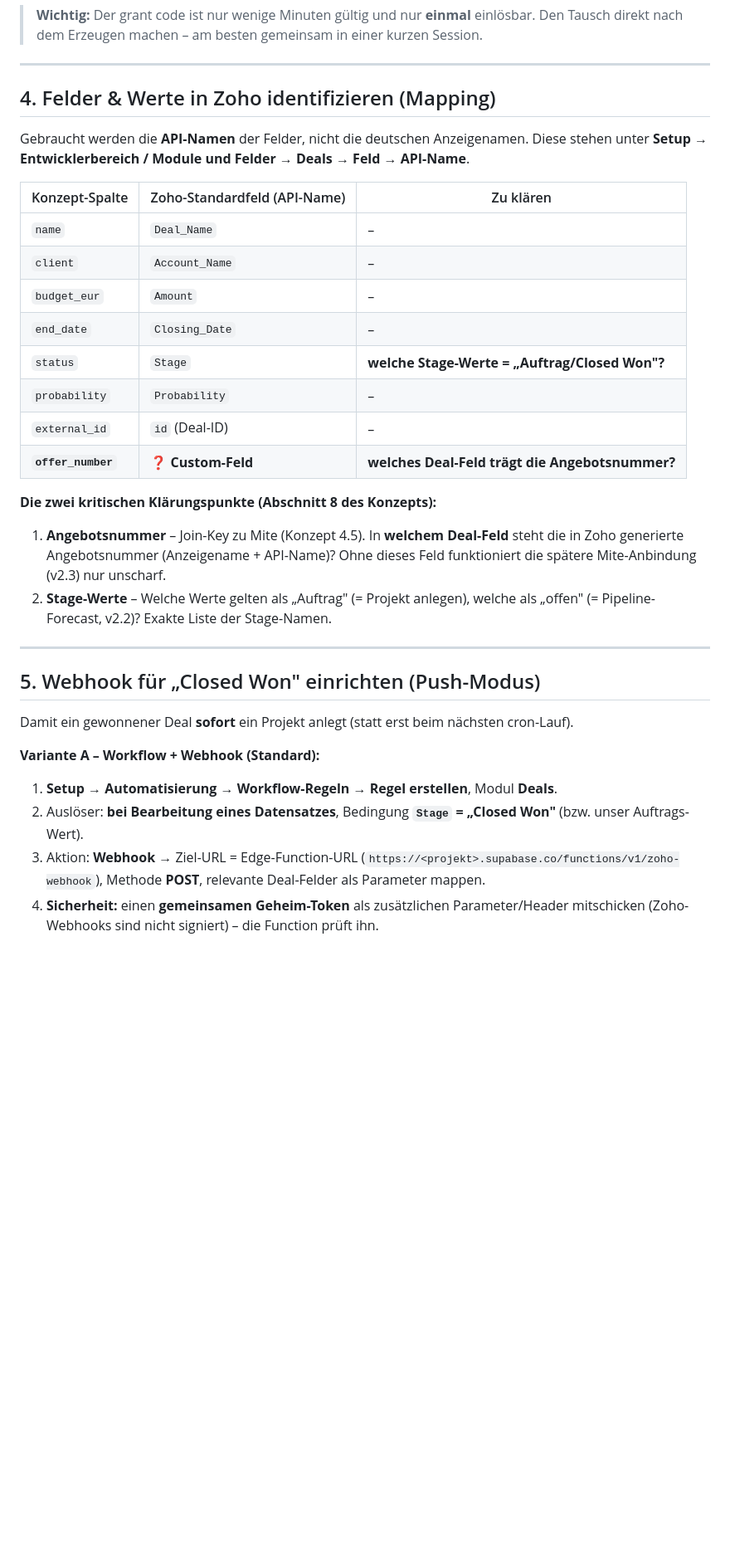
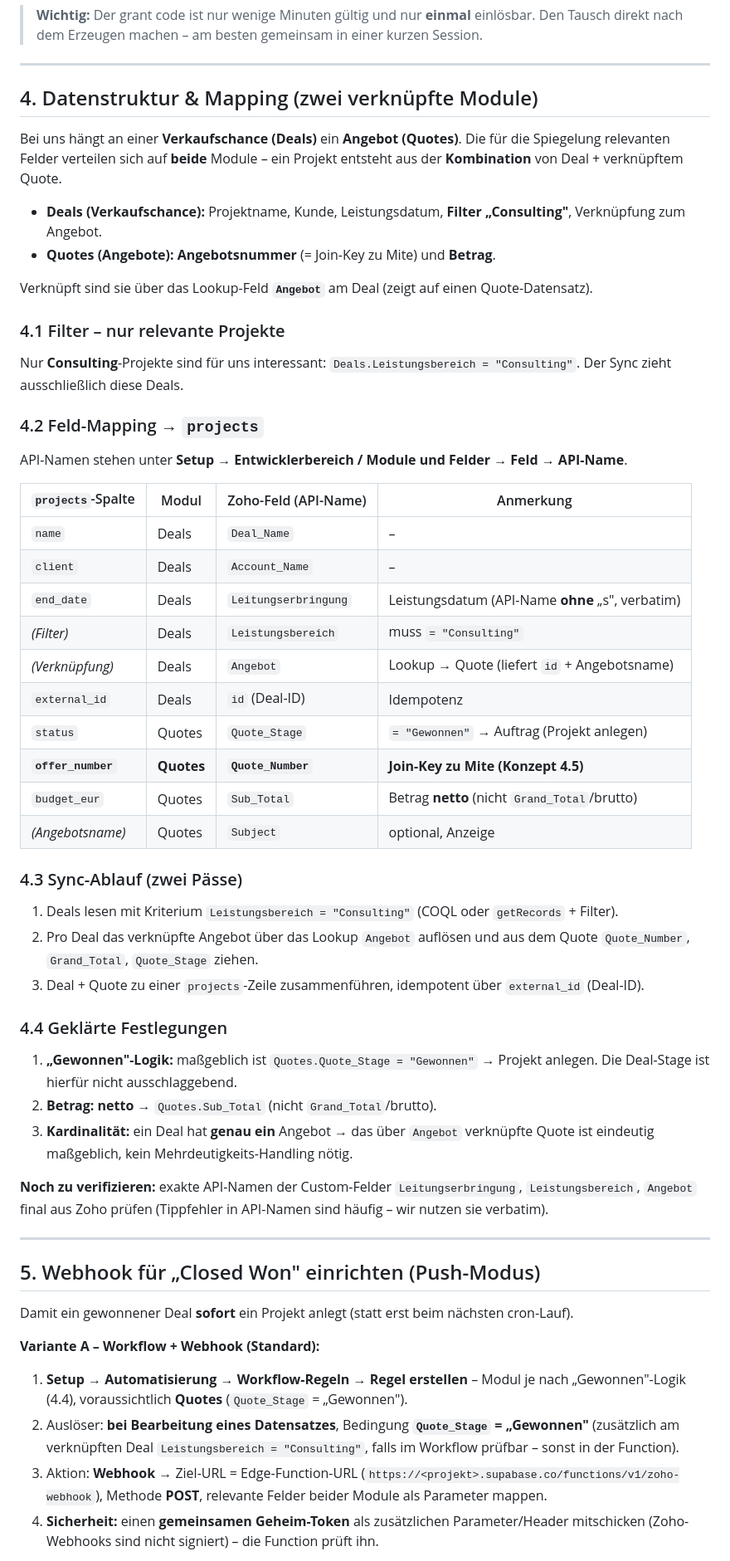
Before and after one commit to trendone/Billy, a Markdown page: zoho-anbindung.md, the part around one of its changes. Shown at 83% size. Rendered like a GitHub page; blank space fills up the shorter version.

Commit message:
Refine Zoho guide: two-module structure (Deals + Quotes) & resolved decisions
- Map projects from Deals + linked Quote (Angebot lookup)
- Filter Leistungsbereich = Consulting; won = Quote_Stage "Gewonnen"
- offer_number from Quote_Number, budget_eur from Sub_Total (netto)
- Lock in EU data center, Zoho One, admin role

Co-Authored-By: Claude Opus 4.8 <noreply@anthropic.com>

```diff
--- a/zoho-anbindung.md
+++ b/zoho-anbindung.md
@@ -73,28 +73,54 @@ Function bei jedem Lauf selbst.
 
 ---
 
-## 4. Felder & Werte in Zoho identifizieren (Mapping)
+## 4. Datenstruktur & Mapping (zwei verknüpfte Module)
 
-Gebraucht werden die **API-Namen** der Felder, nicht die deutschen Anzeigenamen. Diese
-stehen unter **Setup → Entwicklerbereich / Module und Felder → Deals → Feld → API-Name**.
+Bei uns hängt an einer **Verkaufschance (Deals)** ein **Angebot (Quotes)**. Die für die
+Spiegelung relevanten Felder verteilen sich auf **beide** Module – ein Projekt entsteht
+aus der **Kombination** von Deal + verknüpftem Quote.
 
-| Konzept-Spalte | Zoho-Standardfeld (API-Name) | Zu klären |
-|---|---|---|
-| `name` | `Deal_Name` | – |
-| `client` | `Account_Name` | – |
-| `budget_eur` | `Amount` | – |
-| `end_date` | `Closing_Date` | – |
-| `status` | `Stage` | **welche Stage-Werte = „Auftrag/Closed Won"?** |
-| `probability` | `Probability` | – |
-| `external_id` | `id` (Deal-ID) | – |
-| **`offer_number`** | **❓ Custom-Feld** | **welches Deal-Feld trägt die Angebotsnummer?** |
+- **Deals (Verkaufschance):** Projektname, Kunde, Leistungsdatum, **Filter „Consulting"**,
+  Verknüpfung zum Angebot.
+- **Quotes (Angebote):** **Angebotsnummer** (= Join-Key zu Mite) und **Betrag**.
 
-**Die zwei kritischen Klärungspunkte (Abschnitt 8 des Konzepts):**
-1. **Angebotsnummer** – Join-Key zu Mite (Konzept 4.5). In **welchem Deal-Feld** steht die
-   in Zoho generierte Angebotsnummer (Anzeigename + API-Name)? Ohne dieses Feld funktioniert
-   die spätere Mite-Anbindung (v2.3) nur unscharf.
-2. **Stage-Werte** – Welche Werte gelten als „Auftrag" (= Projekt anlegen), welche als „offen"
-   (= Pipeline-Forecast, v2.2)? Exakte Liste der Stage-Namen.
+Verknüpft sind sie über das Lookup-Feld **`Angebot`** am Deal (zeigt auf einen Quote-Datensatz).
+
+### 4.1 Filter – nur relevante Projekte
+Nur **Consulting**-Projekte sind für uns interessant:
+`Deals.Leistungsbereich = "Consulting"`. Der Sync zieht ausschließlich diese Deals.
+
+### 4.2 Feld-Mapping → `projects`
+API-Namen stehen unter **Setup → Entwicklerbereich / Module und Felder → Feld → API-Name**.
+
+| `projects`-Spalte | Modul | Zoho-Feld (API-Name) | Anmerkung |
+|---|---|---|---|
+| `name` | Deals | `Deal_Name` | – |
+| `client` | Deals | `Account_Name` | – |
+| `end_date` | Deals | `Leitungserbringung` | Leistungsdatum (API-Name **ohne** „s", verbatim) |
+| _(Filter)_ | Deals | `Leistungsbereich` | muss `= "Consulting"` |
+| _(Verknüpfung)_ | Deals | `Angebot` | Lookup → Quote (liefert `id` + Angebotsname) |
+| `external_id` | Deals | `id` (Deal-ID) | Idempotenz |
+| `status` | Quotes | `Quote_Stage` | `= "Gewonnen"` → Auftrag (Projekt anlegen) |
+| **`offer_number`** | **Quotes** | **`Quote_Number`** | **Join-Key zu Mite (Konzept 4.5)** |
+| `budget_eur` | Quotes | `Sub_Total` | Betrag **netto** (nicht `Grand_Total`/brutto) |
+| _(Angebotsname)_ | Quotes | `Subject` | optional, Anzeige |
+
+### 4.3 Sync-Ablauf (zwei Pässe)
+1. Deals lesen mit Kriterium `Leistungsbereich = "Consulting"` (COQL oder `getRecords` + Filter).
+2. Pro Deal das verknüpfte Angebot über das Lookup `Angebot` auflösen und aus dem Quote
+   `Quote_Number`, `Grand_Total`, `Quote_Stage` ziehen.
+3. Deal + Quote zu einer `projects`-Zeile zusammenführen, idempotent über `external_id` (Deal-ID).
+
+### 4.4 Geklärte Festlegungen
+1. **„Gewonnen"-Logik:** maßgeblich ist `Quotes.Quote_Stage = "Gewonnen"` → Projekt anlegen.
+   Die Deal-Stage ist hierfür nicht ausschlaggebend.
+2. **Betrag:** **netto** → `Quotes.Sub_Total` (nicht `Grand_Total`/brutto).
+3. **Kardinalität:** ein Deal hat **genau ein** Angebot → das über `Angebot` verknüpfte Quote
+   ist eindeutig maßgeblich, kein Mehrdeutigkeits-Handling nötig.
+
+**Noch zu verifizieren:** exakte API-Namen der Custom-Felder `Leitungserbringung`,
+`Leistungsbereich`, `Angebot` final aus Zoho prüfen (Tippfehler in API-Namen sind häufig –
+wir nutzen sie verbatim).
 
 ---
 
@@ -103,9 +129,11 @@ stehen unter **Setup → Entwicklerbereich / Module und Felder → Deals → Fel
 Damit ein gewonnener Deal **sofort** ein Projekt anlegt (statt erst beim nächsten cron-Lauf).
 
 **Variante A – Workflow + Webhook (Standard):**
-1. **Setup → Automatisierung → Workflow-Regeln → Regel erstellen**, Modul **Deals**.
-2. Auslöser: **bei Bearbeitung eines Datensatzes**, Bedingung **`Stage` = „Closed Won"** (bzw. unser Auftrags-Wert).
-3. Aktion: **Webhook** → Ziel-URL = Edge-Function-URL (`https://<projekt>.supabase.co/functions/v1/zoho-webhook`), Methode **POST**, relevante Deal-Felder als Parameter mappen.
+1. **Setup → Automatisierung → Workflow-Regeln → Regel erstellen** – Modul je nach „Gewonnen"-Logik (4.4),
+   voraussichtlich **Quotes** (`Quote_Stage` = „Gewonnen").
+2. Auslöser: **bei Bearbeitung eines Datensatzes**, Bedingung **`Quote_Stage` = „Gewonnen"**
+   (zusätzlich am verknüpften Deal `Leistungsbereich = "Consulting"`, falls im Workflow prüfbar – sonst in der Function).
+3. Aktion: **Webhook** → Ziel-URL = Edge-Function-URL (`https://<projekt>.supabase.co/functions/v1/zoho-webhook`), Methode **POST**, relevante Felder beider Module als Parameter mappen.
 4. **Sicherheit:** einen **gemeinsamen Geheim-Token** als zusätzlichen Parameter/Header mitschicken
    (Zoho-Webhooks sind nicht signiert) – die Function prüft ihn.
 
```
Also changed, not shown: other parts of zoho-anbindung.md (+21 -19 lines).
